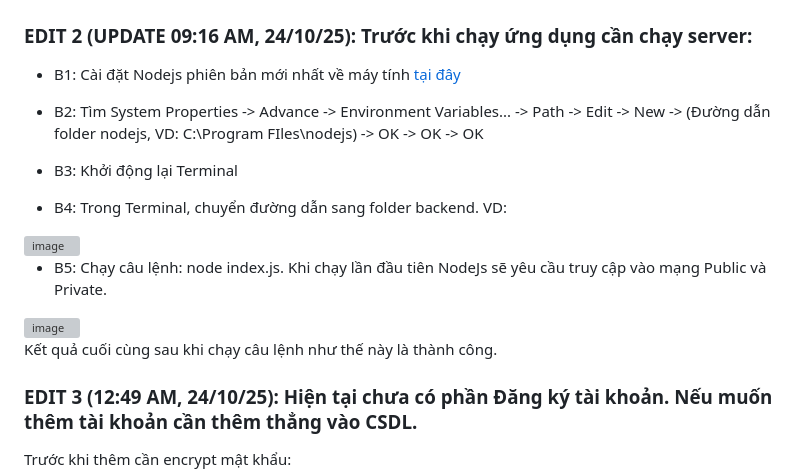
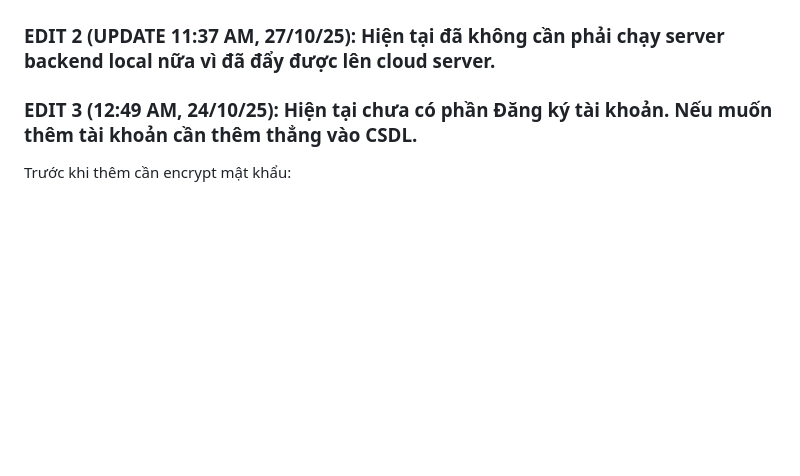
Before and after one commit to scarlett1712/IT3180_2025I_SE-04, a Markdown page: README.md, the part around the change. GitHub-like rendering; blank space fills up the shorter version; grey boxes are pictures that could not be loaded.

Commit message:
Revise server setup instructions in README
Updated README to remove local server requirements and clarify installation steps.

```diff
--- a/README.md
+++ b/README.md
@@ -22,23 +22,7 @@
 
 <div style="text-align:center"><img src="img/Edit1.png" /></div>
 
-### EDIT 2 (UPDATE 09:16 AM, 24/10/25): Trước khi chạy ứng dụng cần chạy server:
-
-- B1: Cài đặt Nodejs phiên bản mới nhất về máy tính <a href="https://nodejs.org/en/download" target="_blank">tại đây</a>
-
-- B2: Tìm System Properties -> Advance -> Environment Variables... -> Path -> Edit -> New -> (Đường dẫn folder nodejs, VD: C:\Program FIles\nodejs) -> OK -> OK -> OK
-
-- B3: Khởi động lại Terminal
-
-- B4: Trong Terminal, chuyển đường dẫn sang folder backend. VD:
-
- <div style="text-align:center"><img width="538" height="46" alt="image" src="https://github.com/user-attachments/assets/24d143e3-3a72-4f3e-9718-c61d196e2a0c" /></div>
-
-- B5: Chạy câu lệnh: node index.js. Khi chạy lần đầu tiên NodeJs sẽ yêu cầu truy cập vào mạng Public và Private.
-
-<img width="420" height="80" alt="image" src="https://github.com/user-attachments/assets/3e58332a-602f-4dd7-9092-2a205b1580a9" />
-
-Kết quả cuối cùng sau khi chạy câu lệnh như thế này là thành công.
+### EDIT 2 (UPDATE 11:37 AM, 27/10/25): Hiện tại đã không cần phải chạy server backend local nữa vì đã đẩy được lên cloud server.
 
 ### EDIT 3 (12:49 AM, 24/10/25): Hiện tại chưa có phần Đăng ký tài khoản. Nếu muốn thêm tài khoản cần thêm thẳng vào CSDL.
 
```
